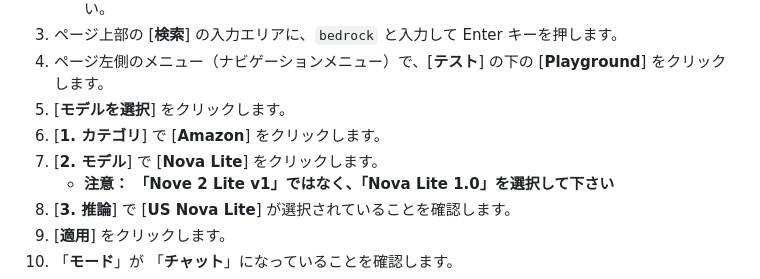
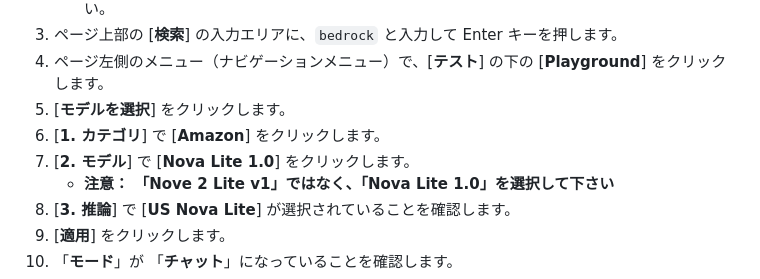
Before and after one commit to tetsuo-nobe/bedrock-work, a Markdown page: playground/README.md, the part around the change. Drawn GitHub-style.

```diff
--- a/playground/README.md
+++ b/playground/README.md
@@ -17,7 +17,7 @@
 1. ページ左側のメニュー（ナビゲーションメニュー）で、[**テスト**] の下の [**Playground**] をクリックします。
 1. [**モデルを選択**] をクリックします。
 1. [**1. カテゴリ**] で [**Amazon**] をクリックします。
-1. [**2. モデル**] で [**Nova Lite**] をクリックします。
+1. [**2. モデル**] で [**Nova Lite 1.0**] をクリックします。
     - **注意： 「Nove 2 Lite v1」ではなく、「Nova Lite 1.0」を選択して下さい**
 1. [**3. 推論**] で [**US Nova Lite**] が選択されていることを確認します。
 1. [**適用**] をクリックします。
```
